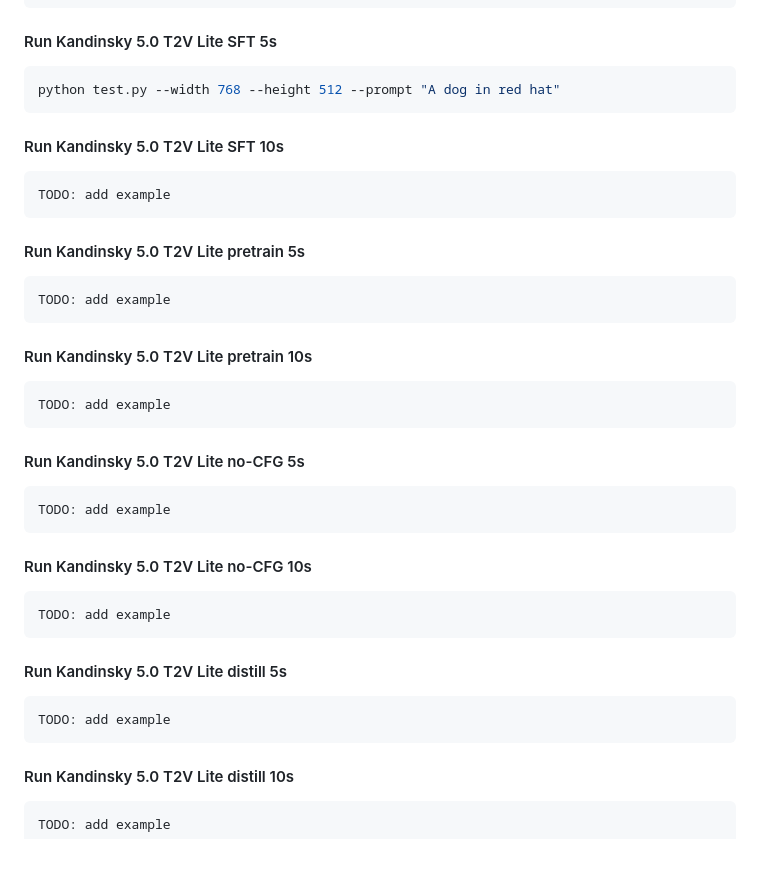
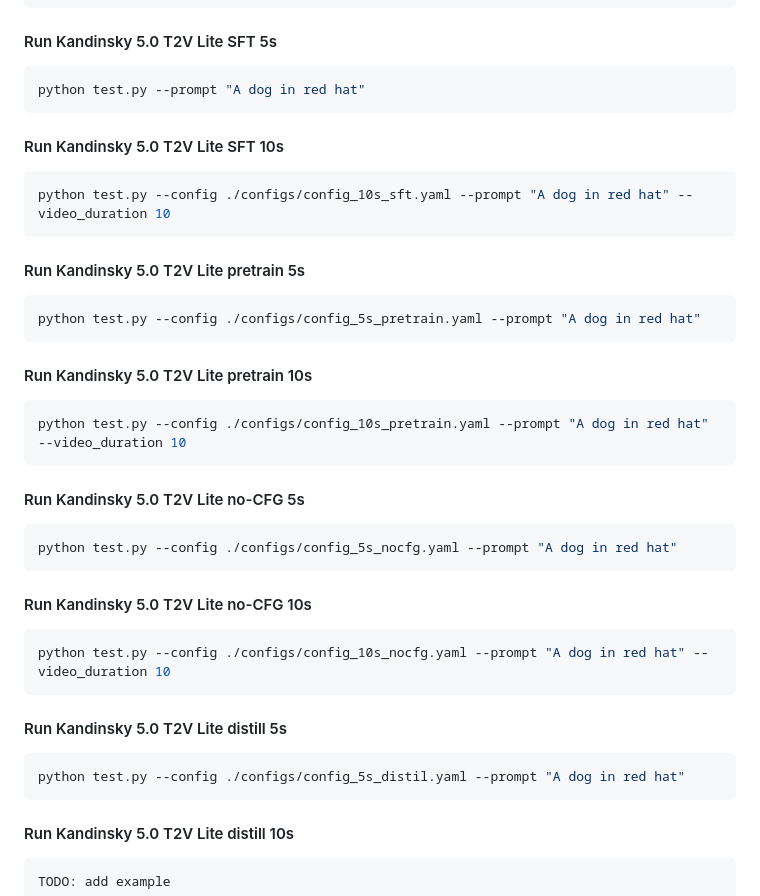
Before and after one commit to ai-forever/Kandinsky-5, a Markdown page: README.md, the part around the change. Rendered like a GitHub page; blank space fills up the shorter version.

````diff
--- a/README.md
+++ b/README.md
@@ -84,43 +84,43 @@ python download_models.py
 #### Run Kandinsky 5.0 T2V Lite SFT 5s
 
 ```sh
-python test.py --width 768 --height 512 --prompt "A dog in red hat"
+python test.py --prompt "A dog in red hat"
 ```
 
 #### Run Kandinsky 5.0 T2V Lite SFT 10s
 
 ```sh
-TODO: add example
+python test.py --config ./configs/config_10s_sft.yaml --prompt "A dog in red hat" --video_duration 10
 ```
 
 #### Run Kandinsky 5.0 T2V Lite pretrain 5s
 
 ```sh
-TODO: add example
+python test.py --config ./configs/config_5s_pretrain.yaml --prompt "A dog in red hat"
 ```
 
 #### Run Kandinsky 5.0 T2V Lite pretrain 10s
 
 ```sh
-TODO: add example
+python test.py --config ./configs/config_10s_pretrain.yaml --prompt "A dog in red hat" --video_duration 10
 ```
 
 #### Run Kandinsky 5.0 T2V Lite no-CFG 5s
 
 ```sh
-TODO: add example
+python test.py --config ./configs/config_5s_nocfg.yaml --prompt "A dog in red hat"
 ```
 
 #### Run Kandinsky 5.0 T2V Lite no-CFG 10s
 
 ```sh
-TODO: add example
+python test.py --config ./configs/config_10s_nocfg.yaml --prompt "A dog in red hat" --video_duration 10
 ```
 
 #### Run Kandinsky 5.0 T2V Lite distill 5s
 
 ```sh
-TODO: add example
+python test.py --config ./configs/config_5s_distil.yaml --prompt "A dog in red hat"
 ```
 
 #### Run Kandinsky 5.0 T2V Lite distill 10s
````
